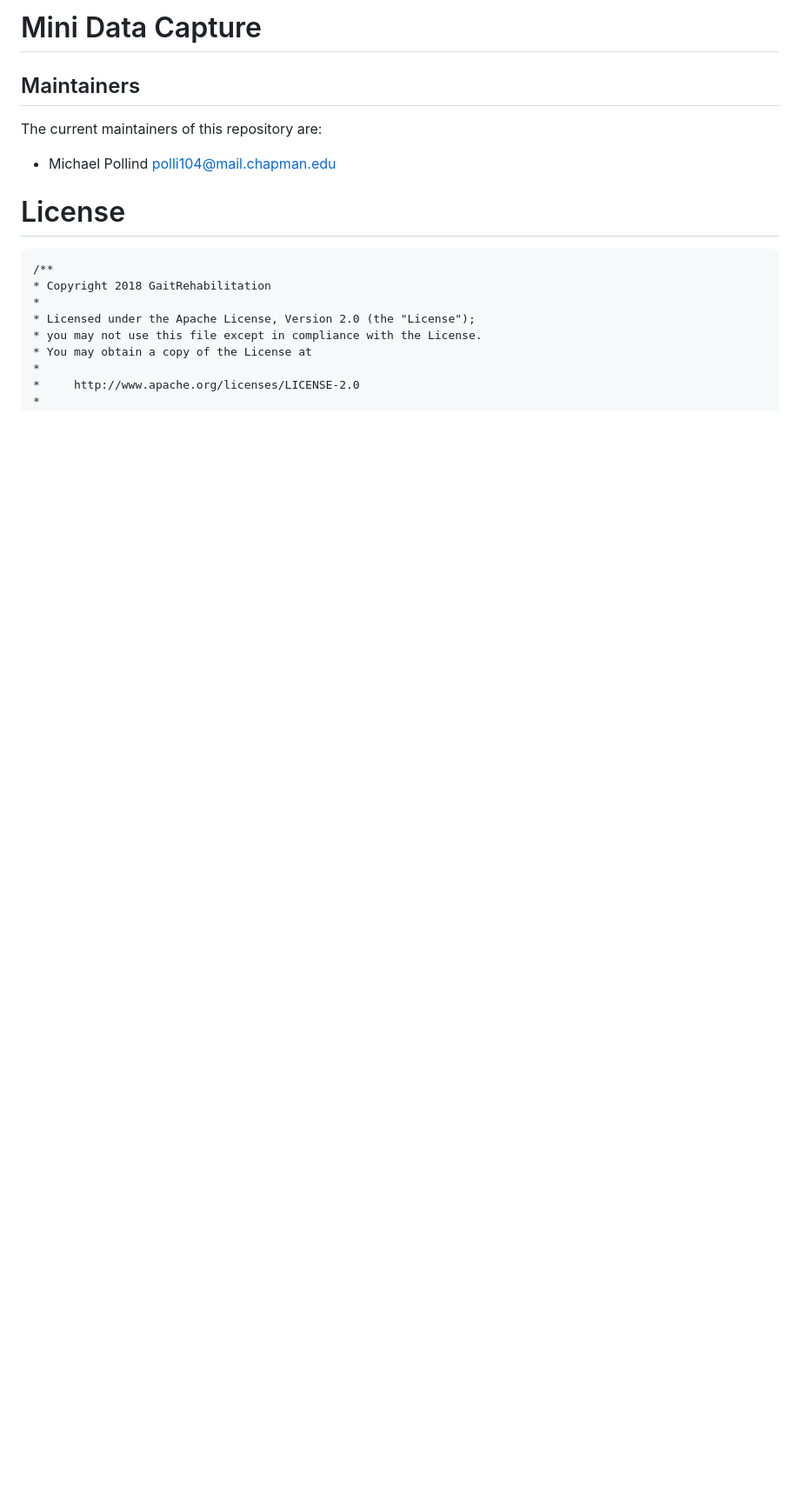
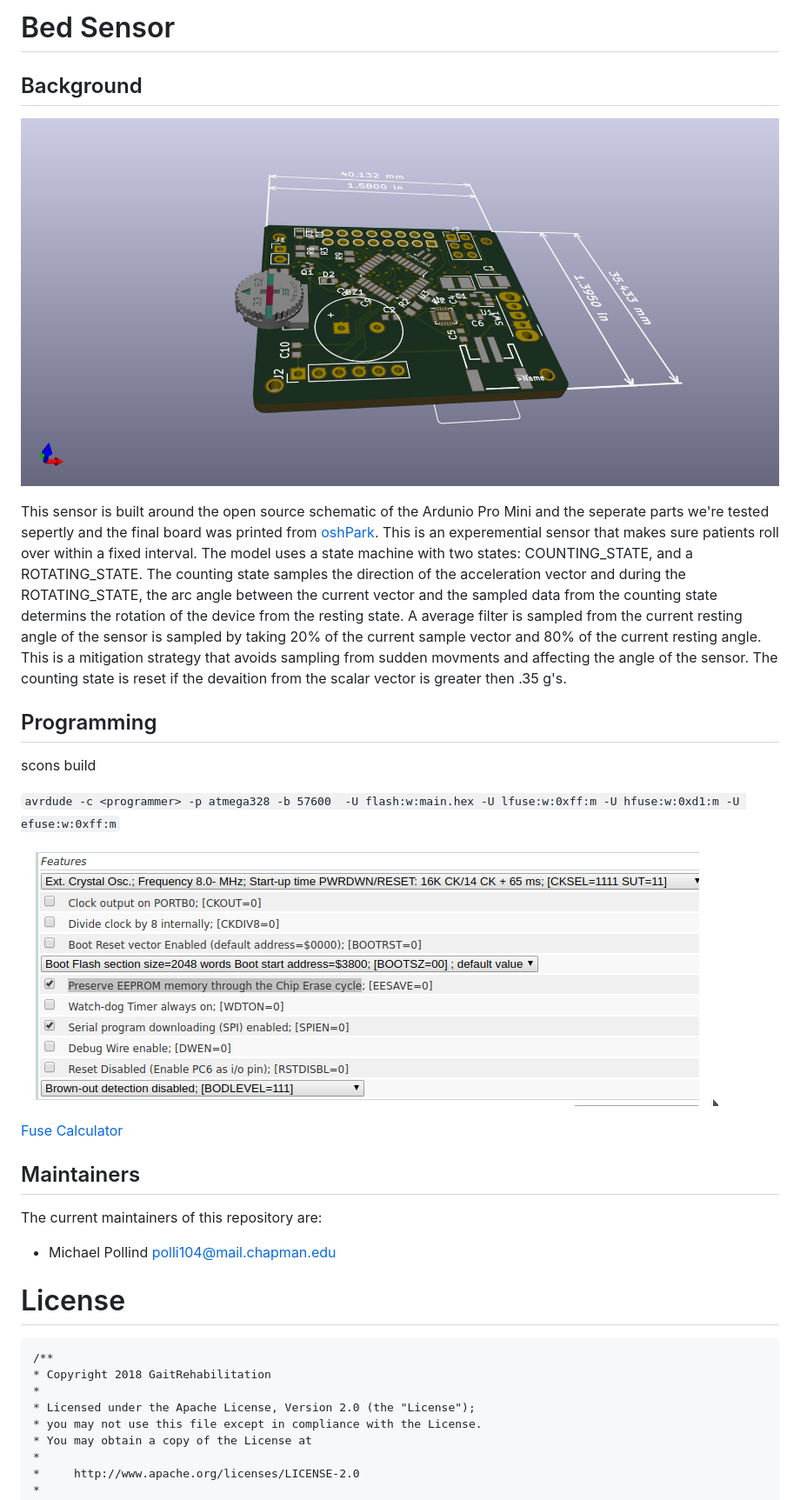
Before and after one commit to GaitRehabilitation/bed-sensor, a Markdown page: README.md, the part around the change. Shown: that part at 87% size. GitHub-like rendering; pictures changed too: bed_sensor_3d.png (added), fuse_bits.png (added); blank space fills up the shorter version.

Commit message:
added readme with images

````diff
--- a/README.md
+++ b/README.md
@@ -1,4 +1,21 @@
-# Mini Data Capture
+# Bed Sensor
+
+## Background
+
+![bed sensor](./bed_sensor_3d.png)
+
+This sensor is built around the open source schematic of the Ardunio Pro Mini and the seperate parts we're tested sepertly and the final board was printed from [oshPark](https://oshpark.com/). This is an experemential sensor that makes sure patients roll over within a fixed interval. The model uses a state machine with two states: COUNTING_STATE, and a ROTATING_STATE. The counting state samples the direction of the acceleration vector and during the ROTATING_STATE, the arc angle between the current vector and the sampled data from the counting state determins the rotation of the device from the resting state. A average filter is sampled from the current resting angle of the sensor is sampled by taking 20% of the current sample vector and 80% of the current resting angle. This is a mitigation strategy that avoids sampling from sudden movments and affecting the angle of the sensor. The counting state is reset if the devaition from the scalar vector is greater then .35 g's.
+
+## Programming
+
+scons build
+
+```avrdude -c <programmer> -p atmega328 -b 57600  -U flash:w:main.hex -U lfuse:w:0xff:m -U hfuse:w:0xd1:m -U efuse:w:0xff:m```
+
+![avr fuse](./fuse_bits.png)
+
+[Fuse Calculator](http://eleccelerator.com/fusecalc/fusecalc.php?chip=atmega328p)
+
 
 ## Maintainers
 
````
Also changed, not shown: firmware/fuse_bits.png (added).
